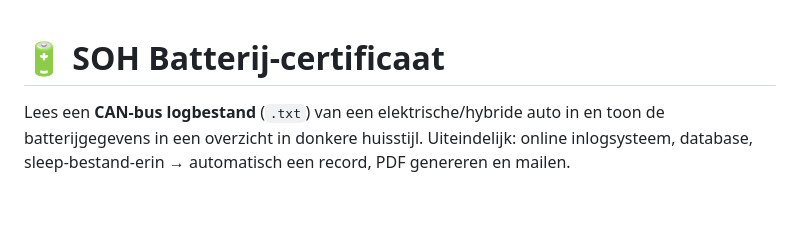
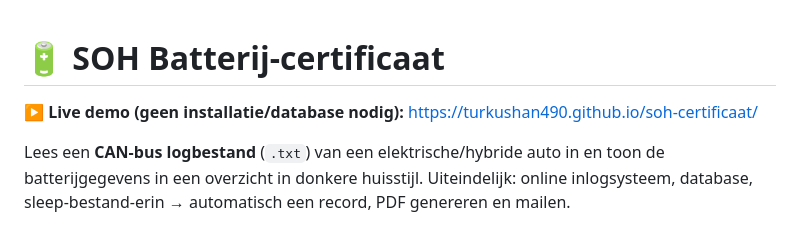
Before and after one commit to turkushan490/soh-certificaat, a Markdown page: README.md, the part around the change. Rendered like a GitHub page; blank space fills up the shorter version.

Commit message:
README: live demo-link (GitHub Pages)

```diff
--- a/README.md
+++ b/README.md
@@ -1,4 +1,7 @@
 # 🔋 SOH Batterij-certificaat
+
+**▶️ Live demo (geen installatie/database nodig):** https://turkushan490.github.io/soh-certificaat/
+
 
 Lees een **CAN-bus logbestand** (`.txt`) van een elektrische/hybride auto in en toon de
 batterijgegevens in een overzicht in donkere huisstijl. Uiteindelijk: online inlogsysteem,
```
